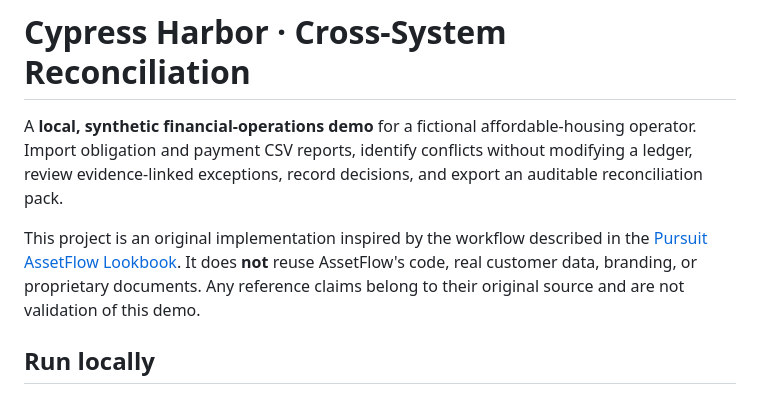
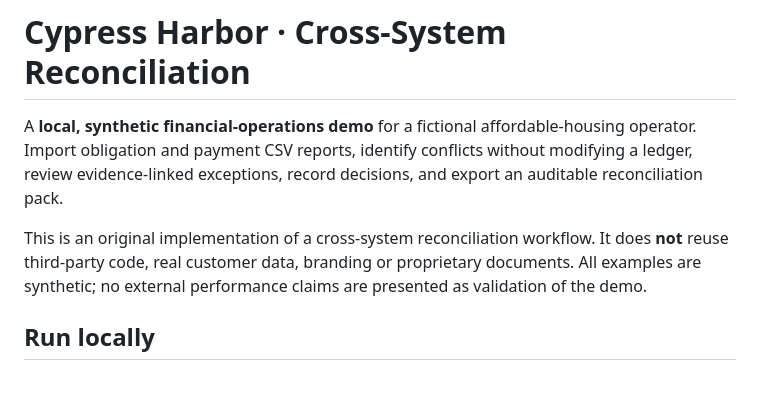
Before and after one commit to trukwava/cypress-harbor-reconciliation, a Markdown page: README.md, the part around the change. Rendered like a GitHub page.

Commit message:
Remove external Lookbook reference from README

```diff
--- a/README.md
+++ b/README.md
@@ -2,7 +2,7 @@
 
 A **local, synthetic financial-operations demo** for a fictional affordable-housing operator. Import obligation and payment CSV reports, identify conflicts without modifying a ledger, review evidence-linked exceptions, record decisions, and export an auditable reconciliation pack.
 
-This project is an original implementation inspired by the workflow described in the [Pursuit AssetFlow Lookbook](https://lookbook.pursuit.org/projects/assetflow). It does **not** reuse AssetFlow's code, real customer data, branding, or proprietary documents. Any reference claims belong to their original source and are not validation of this demo.
+This is an original implementation of a cross-system reconciliation workflow. It does **not** reuse third-party code, real customer data, branding or proprietary documents. All examples are synthetic; no external performance claims are presented as validation of the demo.
 
 ## Run locally
 
```
